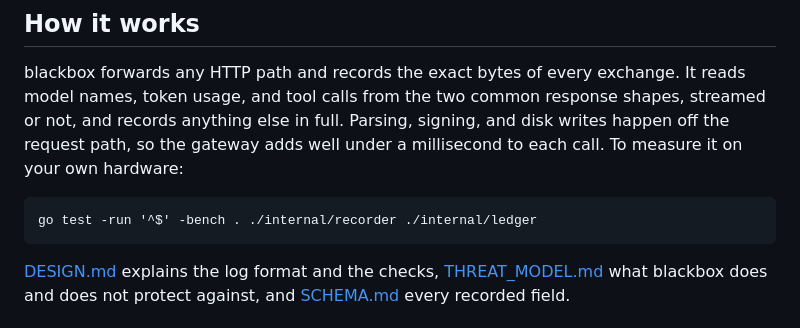
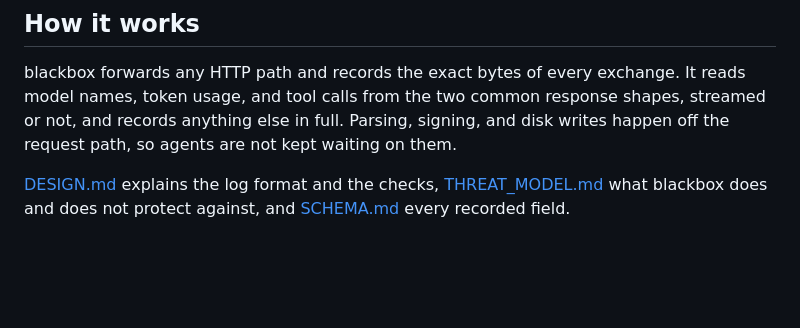
Before and after one commit to bkodzo/blackbox, a Markdown page: README.md, the part around the change. Rendered like a GitHub page; blank space fills up the shorter version.

Commit message:
Remove the performance section and benchmark claims from the docs.

````diff
--- a/README.md
+++ b/README.md
@@ -108,12 +108,8 @@ Anomalies are flags for review; blackbox never blocks a call.
 blackbox forwards any HTTP path and records the exact bytes of every exchange.
 It reads model names, token usage, and tool calls from the two common response
 shapes, streamed or not, and records anything else in full. Parsing, signing,
-and disk writes happen off the request path, so the gateway adds well under a
-millisecond to each call. To measure it on your own hardware:
-
-```
-go test -run '^$' -bench . ./internal/recorder ./internal/ledger
-```
+and disk writes happen off the request path, so agents are not kept waiting on
+them.
 
 [DESIGN.md](docs/DESIGN.md) explains the log format and the checks,
 [THREAT_MODEL.md](docs/THREAT_MODEL.md) what blackbox does and does not
````
Also changed, not shown: docs/DESIGN.md (+0 -20 lines).
